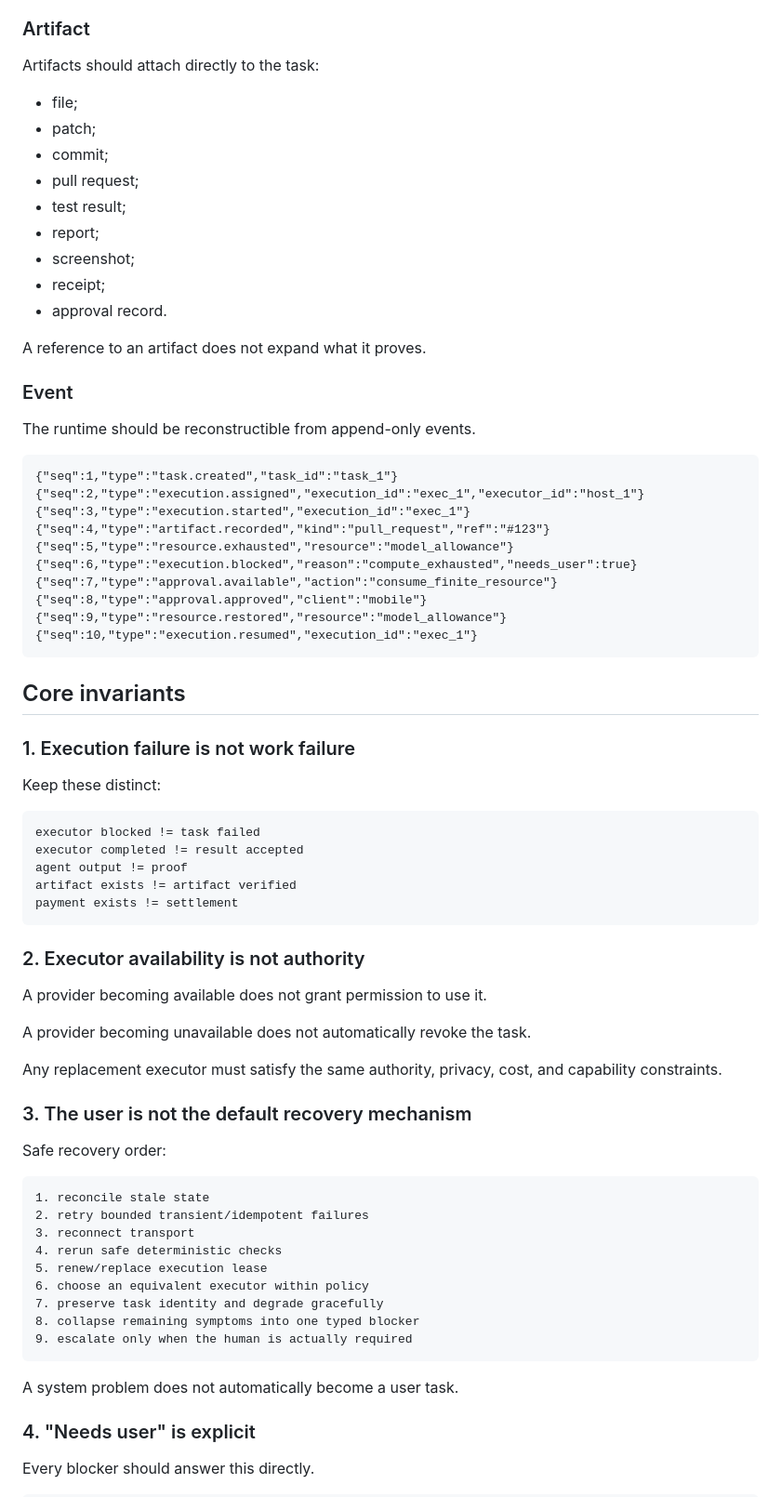
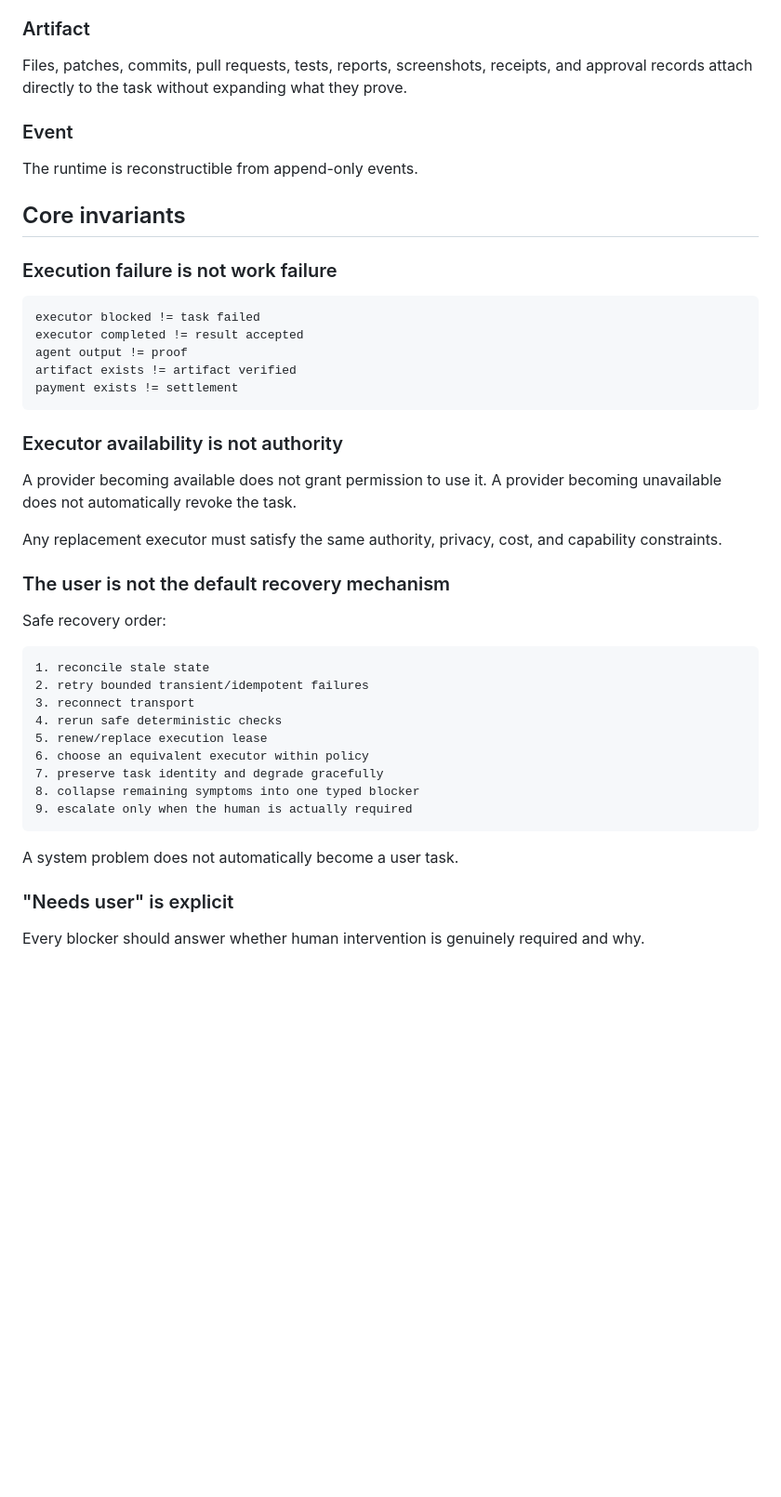
Before and after one commit to Eco-Wealth/ecological-provisioning-agent, a Markdown page: docs/agent-execution-continuity.md, the part around one of its changes. Shown at 93% size. GitHub-like rendering; blank space fills up the shorter version.

````diff
--- a/docs/agent-execution-continuity.md
+++ b/docs/agent-execution-continuity.md
@@ -153,42 +59,15 @@ Use one lifecycle for consequential transitions.
 
 ### Artifact
 
-Artifacts should attach directly to the task:
-
-- file;
-- patch;
-- commit;
-- pull request;
-- test result;
-- report;
-- screenshot;
-- receipt;
-- approval record.
-
-A reference to an artifact does not expand what it proves.
+Files, patches, commits, pull requests, tests, reports, screenshots, receipts, and approval records attach directly to the task without expanding what they prove.
 
 ### Event
 
-The runtime should be reconstructible from append-only events.
-
-```jsonl
-{"seq":1,"type":"task.created","task_id":"task_1"}
-{"seq":2,"type":"execution.assigned","execution_id":"exec_1","executor_id":"host_1"}
-{"seq":3,"type":"execution.started","execution_id":"exec_1"}
-{"seq":4,"type":"artifact.recorded","kind":"pull_request","ref":"#123"}
-{"seq":5,"type":"resource.exhausted","resource":"model_allowance"}
-{"seq":6,"type":"execution.blocked","reason":"compute_exhausted","needs_user":true}
-{"seq":7,"type":"approval.available","action":"consume_finite_resource"}
-{"seq":8,"type":"approval.approved","client":"mobile"}
-{"seq":9,"type":"resource.restored","resource":"model_allowance"}
-{"seq":10,"type":"execution.resumed","execution_id":"exec_1"}
-```
+The runtime is reconstructible from append-only events.
 
 ## Core invariants
 
-### 1. Execution failure is not work failure
-
-Keep these distinct:
+### Execution failure is not work failure
 
 ```text
 executor blocked != task failed
@@ -198,15 +77,13 @@ artifact exists != artifact verified
 payment exists != settlement
 ```
 
-### 2. Executor availability is not authority
+### Executor availability is not authority
 
-A provider becoming available does not grant permission to use it.
-
-A provider becoming unavailable does not automatically revoke the task.
+A provider becoming available does not grant permission to use it. A provider becoming unavailable does not automatically revoke the task.
 
 Any replacement executor must satisfy the same authority, privacy, cost, and capability constraints.
 
-### 3. The user is not the default recovery mechanism
+### The user is not the default recovery mechanism
 
 Safe recovery order:
 
@@ -224,7 +101,7 @@ Safe recovery order:
 
 A system problem does not automatically become a user task.
 
-### 4. "Needs user" is explicit
+### "Needs user" is explicit
 
-Every blocker should answer this directly.
+Every blocker should answer whether human intervention is genuinely required and why.
 
````
Also changed, not shown: other parts of docs/agent-execution-continuity.md (+18 -188 lines).
